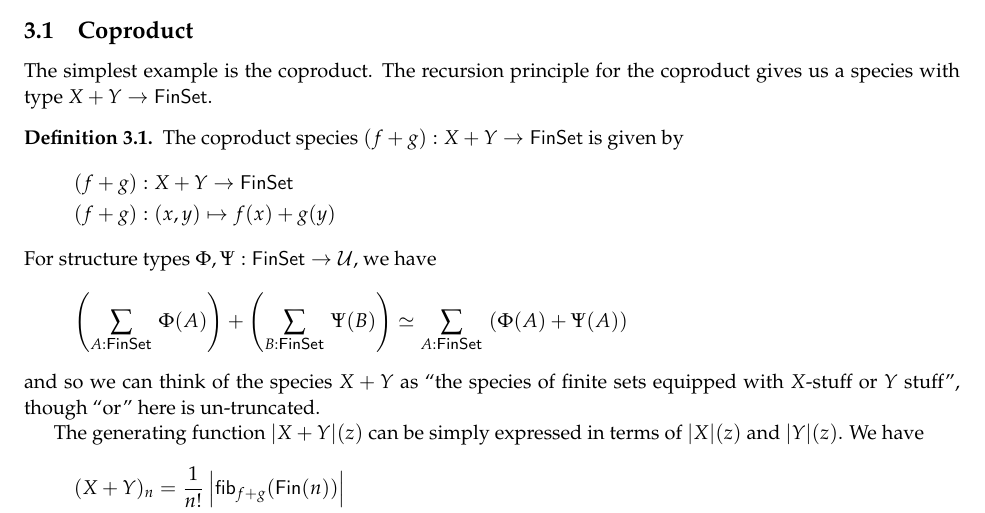
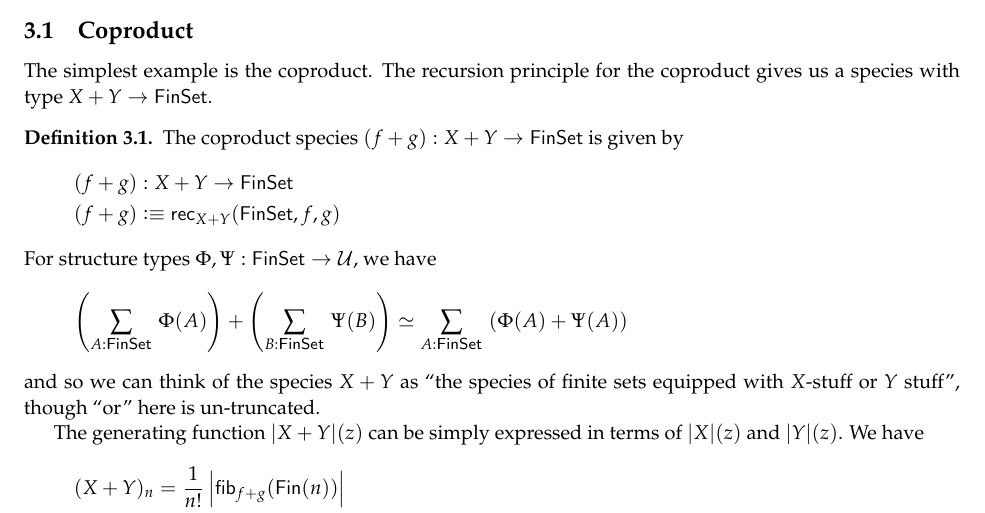
Before and after one commit to jdoughertyii/hott-species, a LaTeX paper (species.tex): part of page 5 of 13, cut so that both start at the same text. The pictures show the PDF file species.pdf that the author committed with the source.

Commit message:
correcting the coproduct

```diff
--- a/species.tex
+++ b/species.tex
@@ -398,7 +398,7 @@ coproduct gives us a species with type $X + Y \to \finset$.
   The coproduct species $(f + g) : X + Y \to \finset$ is given by
   \begin{align*}
     (f + g) &: X + Y \to \finset \\
-    (f + g) &: (x, y) \mapsto f(x) + g(y)
+    (f + g) &\defeq \rec{X+Y}(\finset, f, g)
   \end{align*}
 \end{defn}
 \noindent
```
Also changed, not shown: species.pdf, 1 other file.
